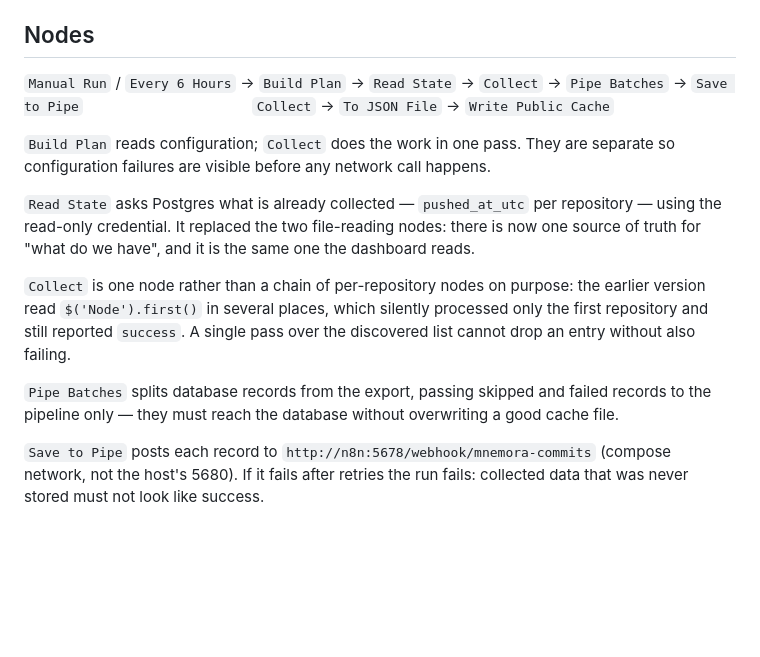
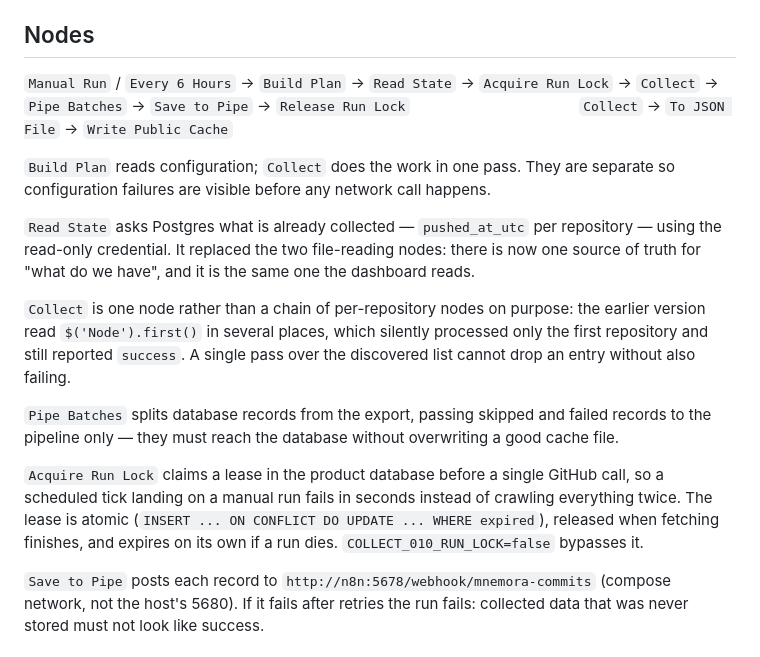
Before and after one commit to Operator-Syn/mnemora, a Markdown page: workflows/collect-010-github-public-cache/README.md, the part around the change. Drawn GitHub-style; blank space fills up the shorter version.

Commit message:
docs(collect): README covers the lease nodes

```diff
--- a/workflows/collect-010-github-public-cache/README.md
+++ b/workflows/collect-010-github-public-cache/README.md
@@ -18,7 +18,7 @@ dashboard reads it instead of talking to GitHub itself.
 
 ## Nodes
 
-`Manual Run` / `Every 6 Hours` → `Build Plan` → `Read State` → `Collect` → `Pipe Batches` → `Save to Pipe`
+`Manual Run` / `Every 6 Hours` → `Build Plan` → `Read State` → `Acquire Run Lock` → `Collect` → `Pipe Batches` → `Save to Pipe` → `Release Run Lock`
 &nbsp;&nbsp;&nbsp;&nbsp;&nbsp;&nbsp;&nbsp;&nbsp;&nbsp;&nbsp;&nbsp;&nbsp;&nbsp;&nbsp;&nbsp;&nbsp;&nbsp;&nbsp;&nbsp;&nbsp;&nbsp;&nbsp;&nbsp;&nbsp;&nbsp;&nbsp;&nbsp;&nbsp;&nbsp;&nbsp;&nbsp;&nbsp;&nbsp;&nbsp;&nbsp;&nbsp;&nbsp;&nbsp;&nbsp;`Collect` → `To JSON File` → `Write Public Cache`
 
 `Build Plan` reads configuration; `Collect` does the work in one pass. They are separate
@@ -35,6 +35,11 @@ cannot drop an entry without also failing.
 
 `Pipe Batches` splits database records from the export, passing skipped and failed records to
 the pipeline only — they must reach the database without overwriting a good cache file.
+
+`Acquire Run Lock` claims a lease in the product database before a single GitHub call, so a
+scheduled tick landing on a manual run fails in seconds instead of crawling everything twice. The
+lease is atomic (`INSERT ... ON CONFLICT DO UPDATE ... WHERE expired`), released when fetching
+finishes, and expires on its own if a run dies. `COLLECT_010_RUN_LOCK=false` bypasses it.
 
 `Save to Pipe` posts each record to `http://n8n:5678/webhook/mnemora-commits` (compose network,
 not the host's 5680). If it fails after retries the run fails: collected data that was never
```
